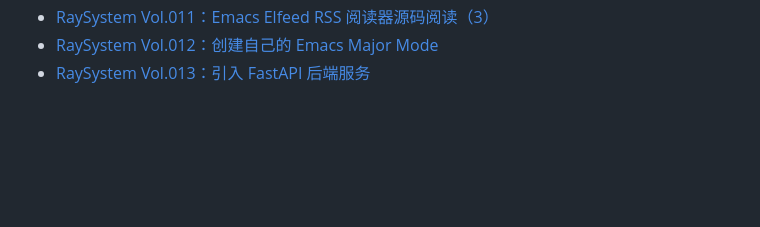
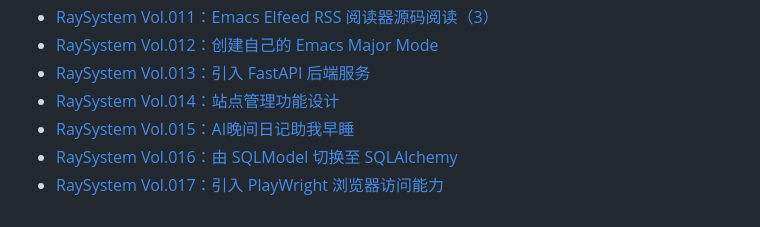
Before and after one commit to maxiee/RaySystem, a Markdown page: README.md, the part around the change. Drawn GitHub-style; blank space fills up the shorter version.

Commit message:
Update README.md with new entries for RaySystem Vol.014 to Vol.017

```diff
--- a/README.md
+++ b/README.md
@@ -62,3 +62,7 @@ RaySystem 是我个人对工具和工作流探索的精心结晶，如果你对
 - [RaySystem Vol.011：Emacs Elfeed RSS 阅读器源码阅读（3）](https://mp.weixin.qq.com/s/Mi_6nkKX58imIWeMWDzNhQ)
 - [RaySystem Vol.012：创建自己的 Emacs Major Mode](https://mp.weixin.qq.com/s/_zXZOlYtcA0BaQ82rUQIXQ)
 - [RaySystem Vol.013：引入 FastAPI 后端服务](https://mp.weixin.qq.com/s/NYNaUoNTxyJqEPoU8DYCYg)
+- [RaySystem Vol.014：站点管理功能设计](https://mp.weixin.qq.com/s/SCNbIGJkw-nSm7tsfN0RXQ)
+- [RaySystem Vol.015：AI晚间日记助我早睡](https://mp.weixin.qq.com/s/vrjed8pXBlkZv1GcM-gTeQ)
+- [RaySystem Vol.016：由 SQLModel 切换至 SQLAlchemy](https://mp.weixin.qq.com/s/U0mV1OvVrbbokl4k1nlvbQ)
+- [RaySystem Vol.017：引入 PlayWright 浏览器访问能力](https://mp.weixin.qq.com/s/86LDFRbYrQAuFbIrww19eA)
```
